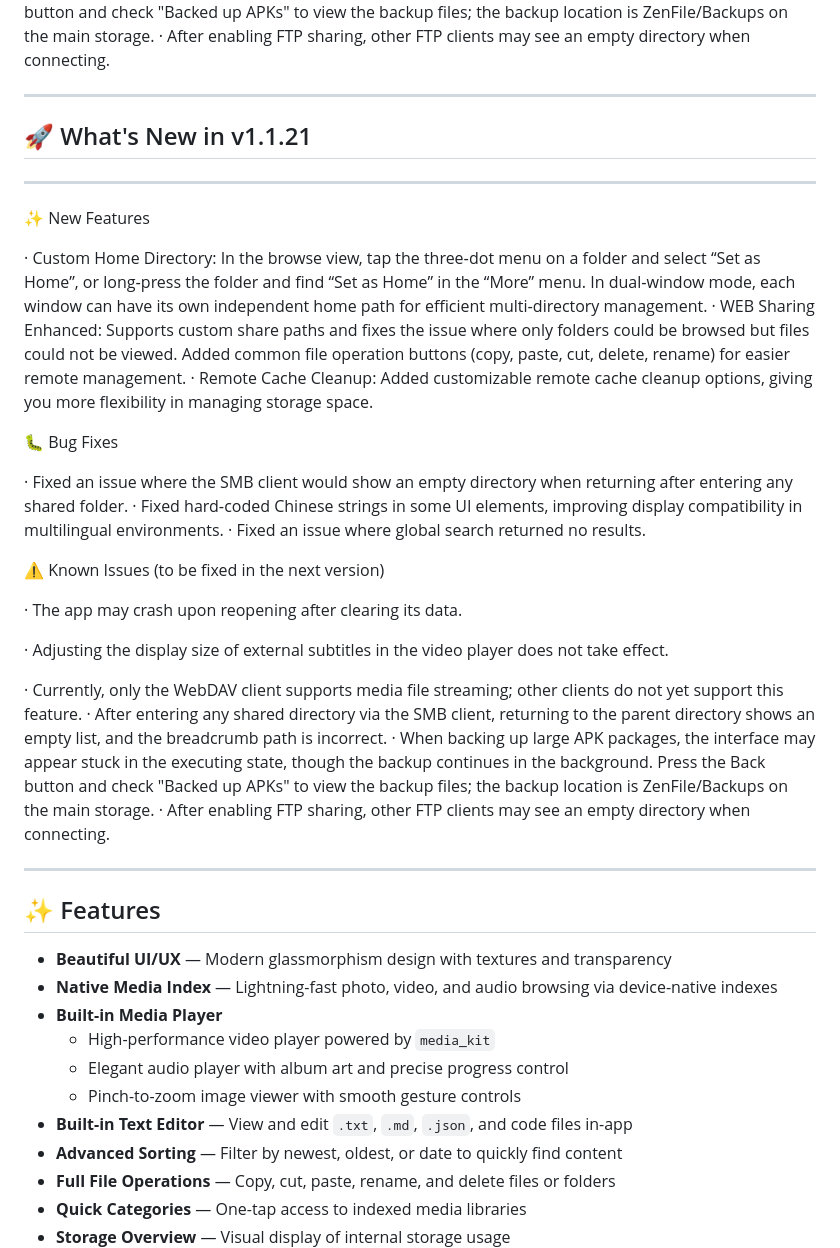
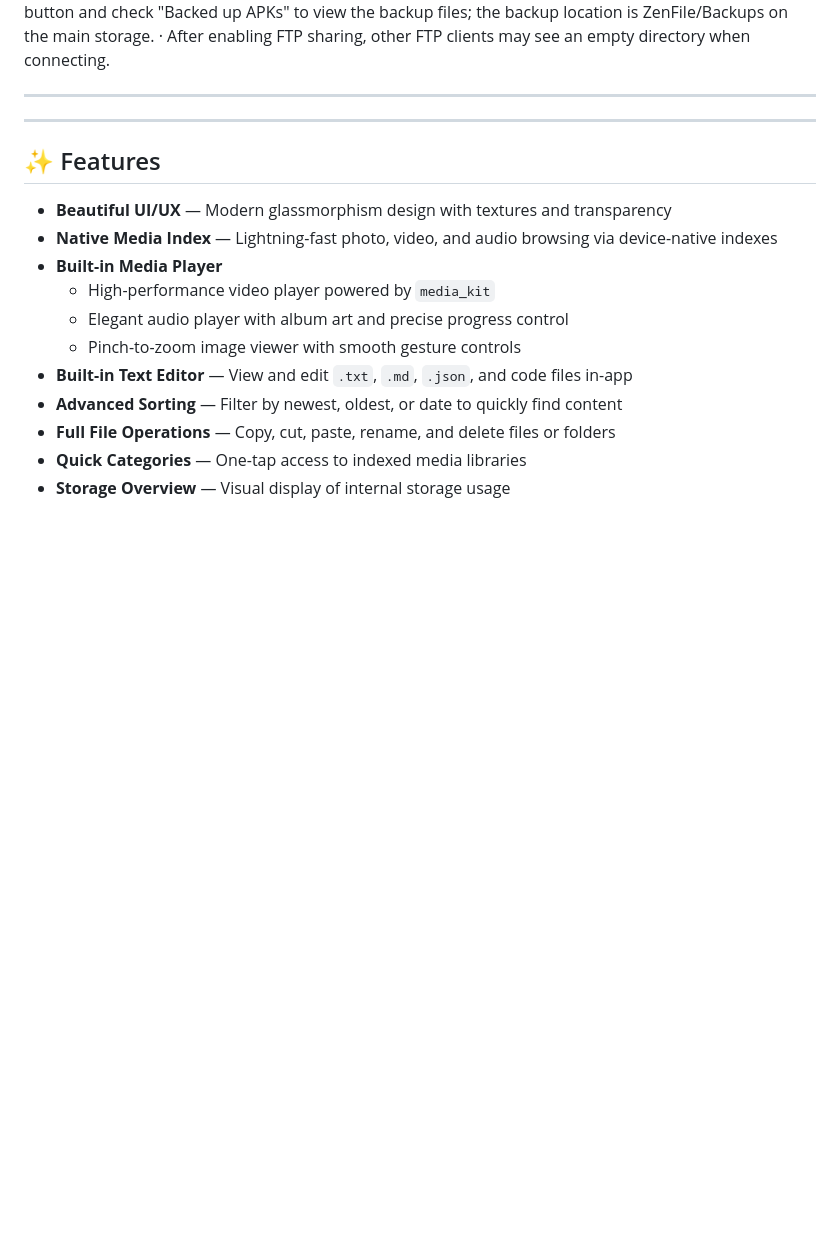
Before and after one commit to l930203811/ZenFile, a Markdown page: README.md, the part around the change. Drawn GitHub-style; blank space fills up the shorter version.

```diff
--- a/README.md
+++ b/README.md
@@ -35,34 +35,6 @@ A beautifully crafted, open-source file manager and offline media center for And
 · After enabling FTP sharing, other FTP clients may see an empty directory when connecting.
 
 ---
-
-## 🚀 What's New in v1.1.21
-
----
-
-✨ New Features
-
-· Custom Home Directory: In the browse view, tap the three‑dot menu on a folder and select “Set as Home”, or long‑press the folder and find “Set as Home” in the “More” menu. In dual‑window mode, each window can have its own independent home path for efficient multi‑directory management.
-· WEB Sharing Enhanced: Supports custom share paths and fixes the issue where only folders could be browsed but files could not be viewed. Added common file operation buttons (copy, paste, cut, delete, rename) for easier remote management.
-· Remote Cache Cleanup: Added customizable remote cache cleanup options, giving you more flexibility in managing storage space.
-
-🐛 Bug Fixes
-
-· Fixed an issue where the SMB client would show an empty directory when returning after entering any shared folder.
-· Fixed hard‑coded Chinese strings in some UI elements, improving display compatibility in multilingual environments.
-· Fixed an issue where global search returned no results.
-
-⚠️ Known Issues (to be fixed in the next version)
-
-· The app may crash upon reopening after clearing its data.
-
-· Adjusting the display size of external subtitles in the video player does not take effect.
-
-· Currently, only the WebDAV client supports media file streaming; other clients do not yet support this feature.
-· After entering any shared directory via the SMB client, returning to the parent directory shows an empty list, and the breadcrumb path is incorrect.
-· When backing up large APK packages, the interface may appear stuck in the executing state, though the backup continues in the background. Press the Back button and check "Backed up APKs" to view the backup files; the backup location is ZenFile/Backups on the main storage.
-· After enabling FTP sharing, other FTP clients may see an empty directory when connecting.
-
 ---
 
 ## ✨ Features
```
